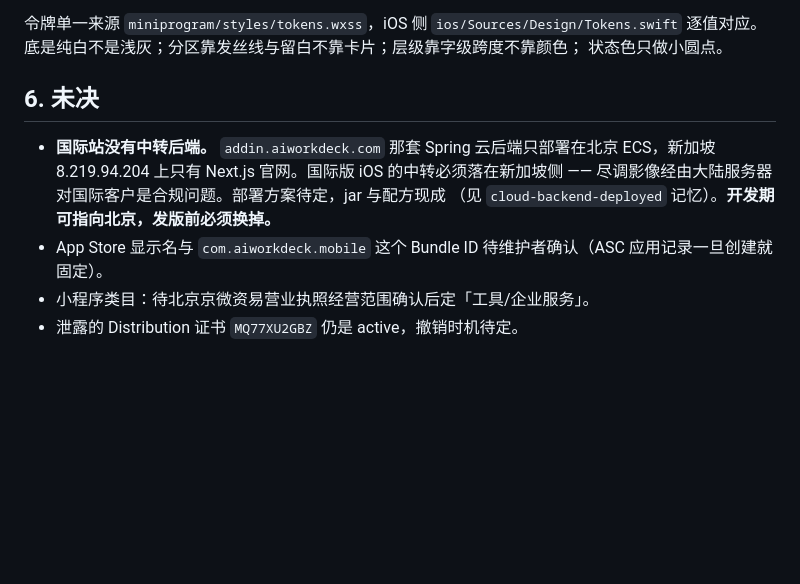
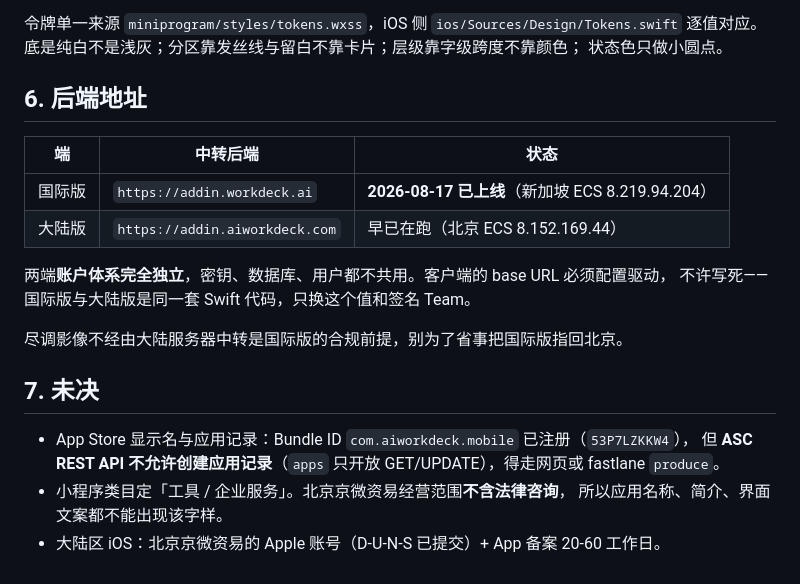
Before and after one commit to zeweihan/aiworkdeck-mobile, a Markdown page: docs/specs/2026-08-17-mobile-clients-design.md, the part around the change. Rendered like a GitHub page; blank space fills up the shorter version.

Commit message:
docs: 国际站中转后端已上线，未决项收敛
addin.workdeck.ai 2026-08-17 上线（新加坡 ECS）。国际版不再需要指回北京，
尽调影像不经大陆中转这条合规前提落实了。

同时记下：Bundle ID 已注册但 ASC REST API 不允许创建应用记录；小程序类目
因经营范围不含法律咨询，文案里不能出现该字样。

Co-Authored-By: Claude Opus 5 <noreply@anthropic.com>

```diff
--- a/docs/specs/2026-08-17-mobile-clients-design.md
+++ b/docs/specs/2026-08-17-mobile-clients-design.md
@@ -94,13 +94,23 @@
 逐值对应。底是纯白不是浅灰；分区靠发丝线与留白不靠卡片；层级靠字级跨度不靠颜色；
 状态色只做小圆点。
 
-## 6. 未决
+## 6. 后端地址
 
-- **国际站没有中转后端。** `addin.aiworkdeck.com` 那套 Spring 云后端只部署在北京
-  ECS，新加坡 8.219.94.204 上只有 Next.js 官网。国际版 iOS 的中转必须落在新加坡侧
-  —— 尽调影像经由大陆服务器对国际客户是合规问题。部署方案待定，jar 与配方现成
-  （见 `cloud-backend-deployed` 记忆）。**开发期可指向北京，发版前必须换掉。**
-- App Store 显示名与 `com.aiworkdeck.mobile` 这个 Bundle ID 待维护者确认（ASC
-  应用记录一旦创建就固定）。
-- 小程序类目：待北京京微资易营业执照经营范围确认后定「工具/企业服务」。
-- 泄露的 Distribution 证书 `MQ77XU2GBZ` 仍是 active，撤销时机待定。
+| 端 | 中转后端 | 状态 |
+|---|---|---|
+| 国际版 | `https://addin.workdeck.ai` | **2026-08-17 已上线**（新加坡 ECS 8.219.94.204） |
+| 大陆版 | `https://addin.aiworkdeck.com` | 早已在跑（北京 ECS 8.152.169.44） |
+
+两端**账户体系完全独立**，密钥、数据库、用户都不共用。客户端的 base URL 必须配置驱动，
+不许写死——国际版与大陆版是同一套 Swift 代码，只换这个值和签名 Team。
+
+尽调影像不经由大陆服务器中转是国际版的合规前提，别为了省事把国际版指回北京。
+
+## 7. 未决
+
+- App Store 显示名与应用记录：Bundle ID `com.aiworkdeck.mobile` 已注册（`53P7LZKKW4`），
+  但 **ASC REST API 不允许创建应用记录**（`apps` 只开放 GET/UPDATE），得走网页或
+  fastlane `produce`。
+- 小程序类目定「工具 / 企业服务」。北京京微资易经营范围**不含法律咨询**，
+  所以应用名称、简介、界面文案都不能出现该字样。
+- 大陆区 iOS：北京京微资易的 Apple 账号（D-U-N-S 已提交）+ App 备案 20-60 工作日。
```
